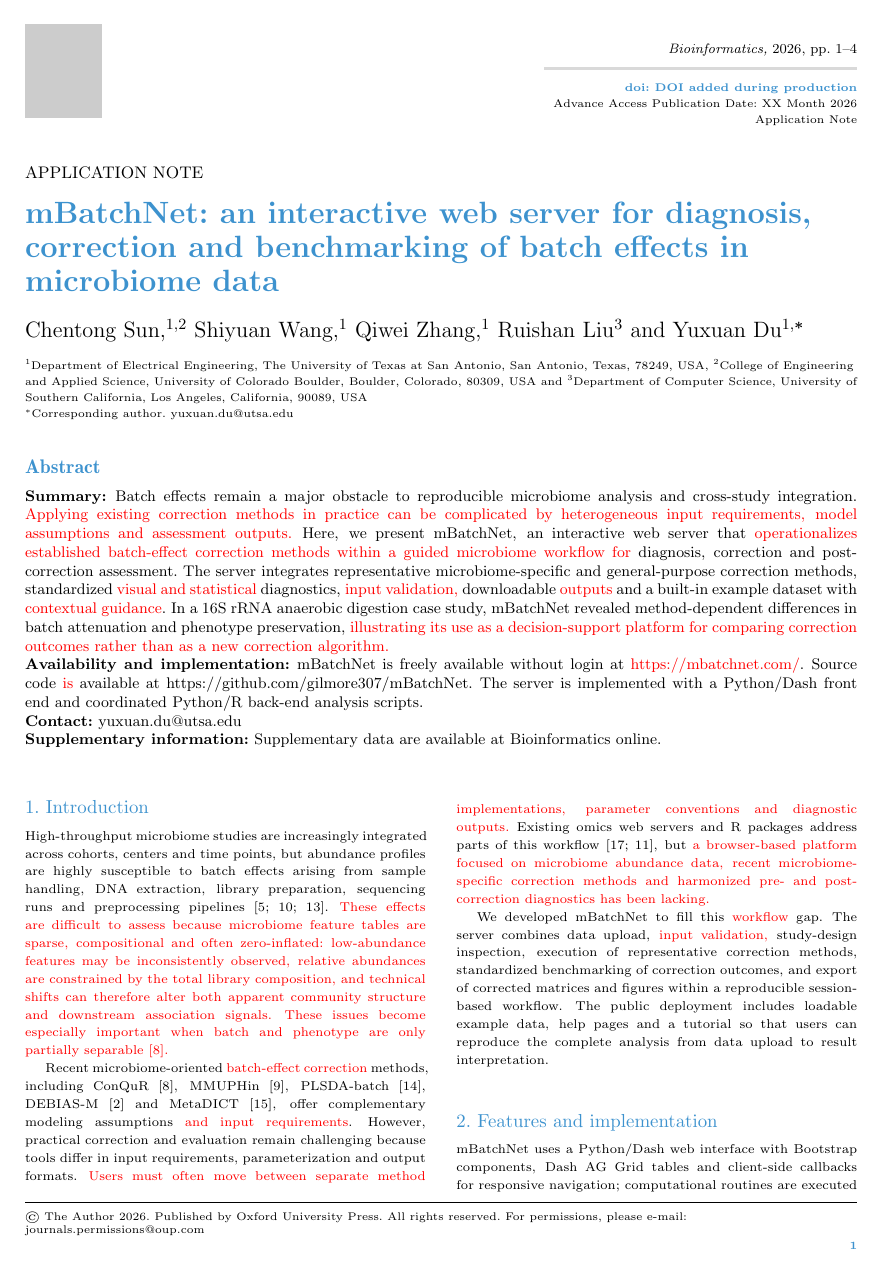
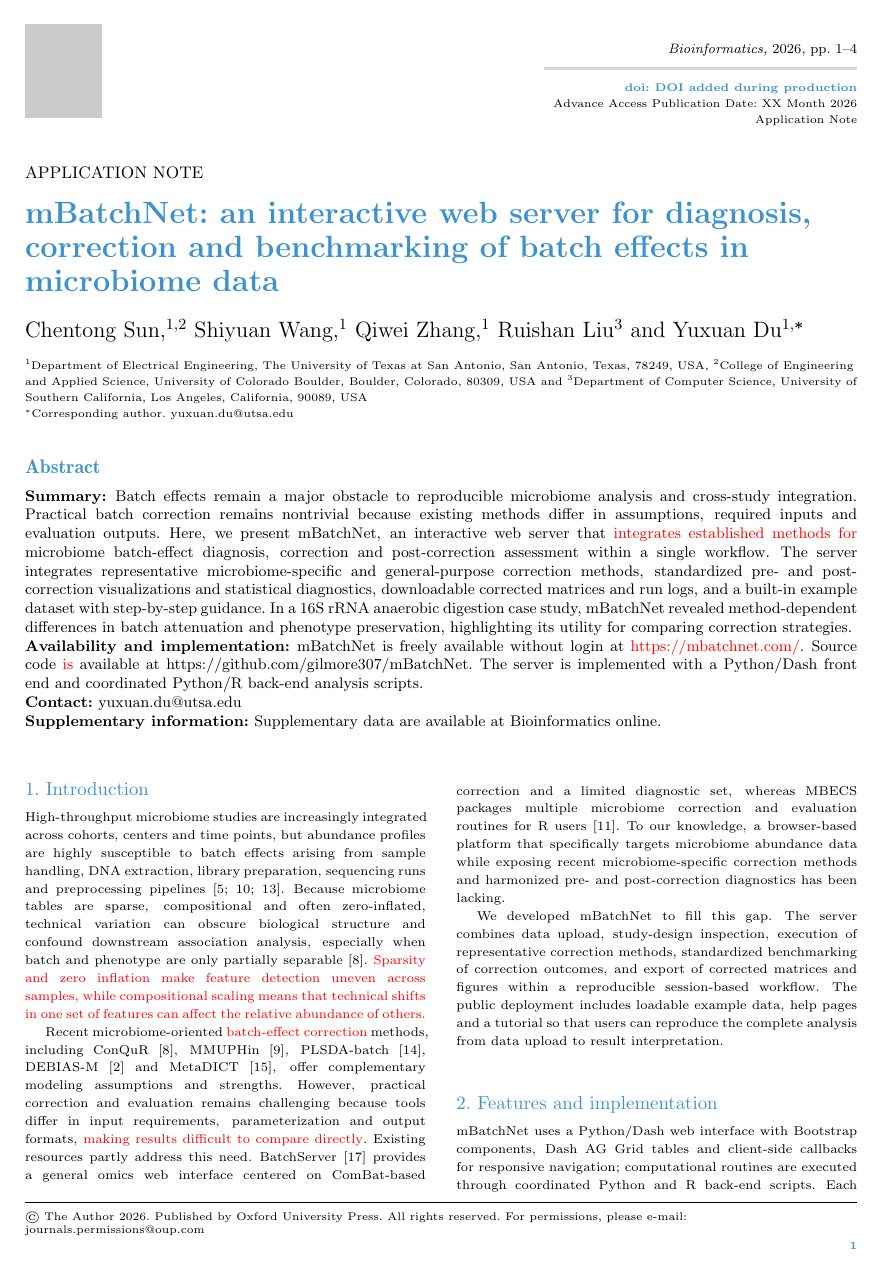
Before and after one commit to gilmore307/mBatchNet, a LaTeX paper (assets/doc/paper/main.tex): page 1 of 4. Compiled offline with pdfLaTeX; a missing bibliography style is replaced by a similar one.

Commit message:
Minimize manuscript revision markup

```diff
--- a/assets/doc/paper/main.tex
+++ b/assets/doc/paper/main.tex
@@ -40,7 +40,7 @@
 % Replace the Zenodo DOI placeholder below with the DOI of the archived release
 % of the exact submitted software version before submission.
 \abstract{
-\textbf{Summary:} Batch effects remain a major obstacle to reproducible microbiome analysis and cross-study integration. \rev{Applying existing correction methods in practice can be complicated by heterogeneous input requirements, model assumptions and assessment outputs.} Here, we present mBatchNet, an interactive web server that \rev{operationalizes established batch-effect correction methods within a guided microbiome workflow for} diagnosis, correction and post-correction assessment. The server integrates representative microbiome-specific and general-purpose correction methods, standardized \rev{visual and statistical} diagnostics, \rev{input validation,} downloadable \rev{outputs} and a built-in example dataset with \rev{contextual guidance}. In a 16S rRNA anaerobic digestion case study, mBatchNet revealed method-dependent differences in batch attenuation and phenotype preservation, \rev{illustrating its use as a decision-support platform for comparing correction outcomes rather than as a new correction algorithm.}\\
+\textbf{Summary:} Batch effects remain a major obstacle to reproducible microbiome analysis and cross-study integration. Practical batch correction remains nontrivial because existing methods differ in assumptions, required inputs and evaluation outputs. Here, we present mBatchNet, an interactive web server that \rev{integrates established methods for} microbiome batch-effect diagnosis, correction and post-correction assessment within a single workflow. The server integrates representative microbiome-specific and general-purpose correction methods, standardized pre- and post-correction visualizations and statistical diagnostics, downloadable corrected matrices and run logs, and a built-in example dataset with step-by-step guidance. In a 16S rRNA anaerobic digestion case study, mBatchNet revealed method-dependent differences in batch attenuation and phenotype preservation, highlighting its utility for comparing correction strategies.\\
 \textbf{Availability and implementation:} mBatchNet is freely available without login at \rev{\href{https://mbatchnet.com/}{https://mbatchnet.com/}}. Source code \rev{is} available at \href{https://github.com/gilmore307/mBatchNet}{https://github.com/gilmore307/mBatchNet}. The server is implemented with a Python/Dash front end and coordinated Python/R back-end analysis scripts.\\
 \textbf{Contact:} \href{mailto:yuxuan.du@utsa.edu}{yuxuan.du@utsa.edu}\\
 \textbf{Supplementary information:} Supplementary data are available at Bioinformatics online.\\
@@ -49,12 +49,12 @@
 \maketitle
 
 \section{Introduction}
-High-throughput microbiome studies are increasingly integrated across cohorts, centers and time points, but abundance profiles are highly susceptible to batch effects arising from sample handling, DNA extraction, library preparation, sequencing runs and preprocessing pipelines~\citep{Costea2017FecalProcessing,McLaren2019MetagenomicBias,Sinha2017MBQC}. \rev{These effects are difficult to assess because microbiome feature tables are sparse, compositional and often zero-inflated: low-abundance features may be inconsistently observed, relative abundances are constrained by the total library composition, and technical shifts can therefore alter both apparent community structure and downstream association signals. These issues become especially important when batch and phenotype are only partially separable~\citep{Ling2022ConQuR}.}
+High-throughput microbiome studies are increasingly integrated across cohorts, centers and time points, but abundance profiles are highly susceptible to batch effects arising from sample handling, DNA extraction, library preparation, sequencing runs and preprocessing pipelines~\citep{Costea2017FecalProcessing,McLaren2019MetagenomicBias,Sinha2017MBQC}. Because microbiome tables are sparse, compositional and often zero-inflated, technical variation can obscure biological structure and confound downstream association analysis, especially when batch and phenotype are only partially separable~\citep{Ling2022ConQuR}. \rev{Sparsity and zero inflation make feature detection uneven across samples, while compositional scaling means that technical shifts in one set of features can affect the relative abundance of others.}
 
-Recent microbiome-oriented \rev{batch-effect correction} methods, including ConQuR \citep{Ling2022ConQuR}, MMUPHin \citep{Ma2022MMUPHin}, PLSDA-batch \citep{Wang2023PLSDABatch}, DEBIAS-M \citep{Austin2025DEBIASM} and MetaDICT \citep{Yuan2025MetaDICT}, offer complementary modeling assumptions \rev{and input requirements}. However, practical correction and evaluation remain challenging because tools differ in input requirements, parameterization and output formats. \rev{Users must often move between separate method implementations, parameter conventions and diagnostic outputs.} Existing omics web servers and R packages address parts of this workflow~\citep{Zhu2021BatchServer,Olbrich2023MBECS}, but \rev{a browser-based platform focused on microbiome abundance data, recent microbiome-specific correction methods and harmonized pre- and post-correction diagnostics has been lacking.}
+Recent microbiome-oriented \rev{batch-effect correction} methods, including ConQuR \citep{Ling2022ConQuR}, MMUPHin \citep{Ma2022MMUPHin}, PLSDA-batch \citep{Wang2023PLSDABatch}, DEBIAS-M \citep{Austin2025DEBIASM} and MetaDICT \citep{Yuan2025MetaDICT}, offer complementary modeling assumptions and strengths. However, practical correction and evaluation remains challenging because tools differ in input requirements, parameterization and output formats, \rev{making results difficult to compare directly}. Existing resources partly address this need. BatchServer \citep{Zhu2021BatchServer} provides a general omics web interface centered on ComBat-based correction and a limited diagnostic set, whereas MBECS packages multiple microbiome correction and evaluation routines for R users~\citep{Olbrich2023MBECS}. To our knowledge, a browser-based platform that specifically targets microbiome abundance data while exposing recent microbiome-specific correction methods and harmonized pre- and post-correction diagnostics has been lacking.
 
-We developed mBatchNet to fill this \rev{workflow} gap. The server combines data upload, \rev{input validation,} study-design inspection, execution of representative correction methods, standardized benchmarking of correction outcomes, and export of corrected matrices and figures within a reproducible session-based workflow. The public deployment includes loadable example data, help pages and a tutorial so that users can reproduce the complete analysis from data upload to result interpretation.
+We developed mBatchNet to fill this gap. The server combines data upload, study-design inspection, execution of representative correction methods, standardized benchmarking of correction outcomes, and export of corrected matrices and figures within a reproducible session-based workflow. The public deployment includes loadable example data, help pages and a tutorial so that users can reproduce the complete analysis from data upload to result interpretation.
 
 \section{Features and implementation}
-mBatchNet uses a Python/Dash web interface with Bootstrap components, Dash AG Grid tables and client-side callbacks for responsive navigation; computational routines are executed through coordinated Python and R back-end scripts. Each analysis run is session scoped. The server records user-selected variables and parameters, writes intermediate and final results to an isolated working directory, streams logs to the browser, and packages outputs for download as a ZIP archive. \rev{The interface also reports validation messages and output summaries so that users can trace the analysis configuration and locate corrected matrices, figures, metric tables and logs.}
+mBatchNet uses a Python/Dash web interface with Bootstrap components, Dash AG Grid tables and client-side callbacks for responsive navigation; computational routines are executed through coordinated Python and R back-end scripts. Each analysis run is session scoped. The server records user-selected variables and parameters, writes intermediate and final results to an isolated working directory, streams logs to the browser, and packages outputs for download as a ZIP archive.
 
```
Also changed, not shown: assets/doc/paper/main.tex (9 more changed lines).
